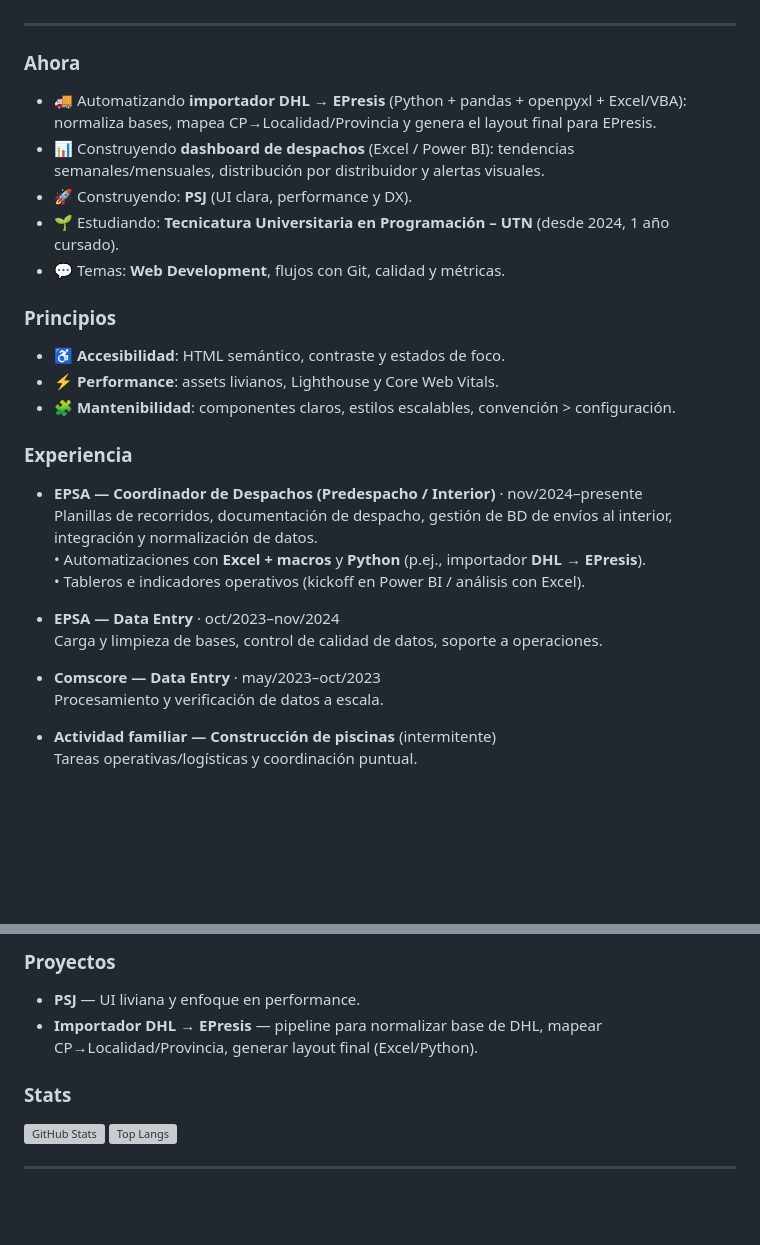
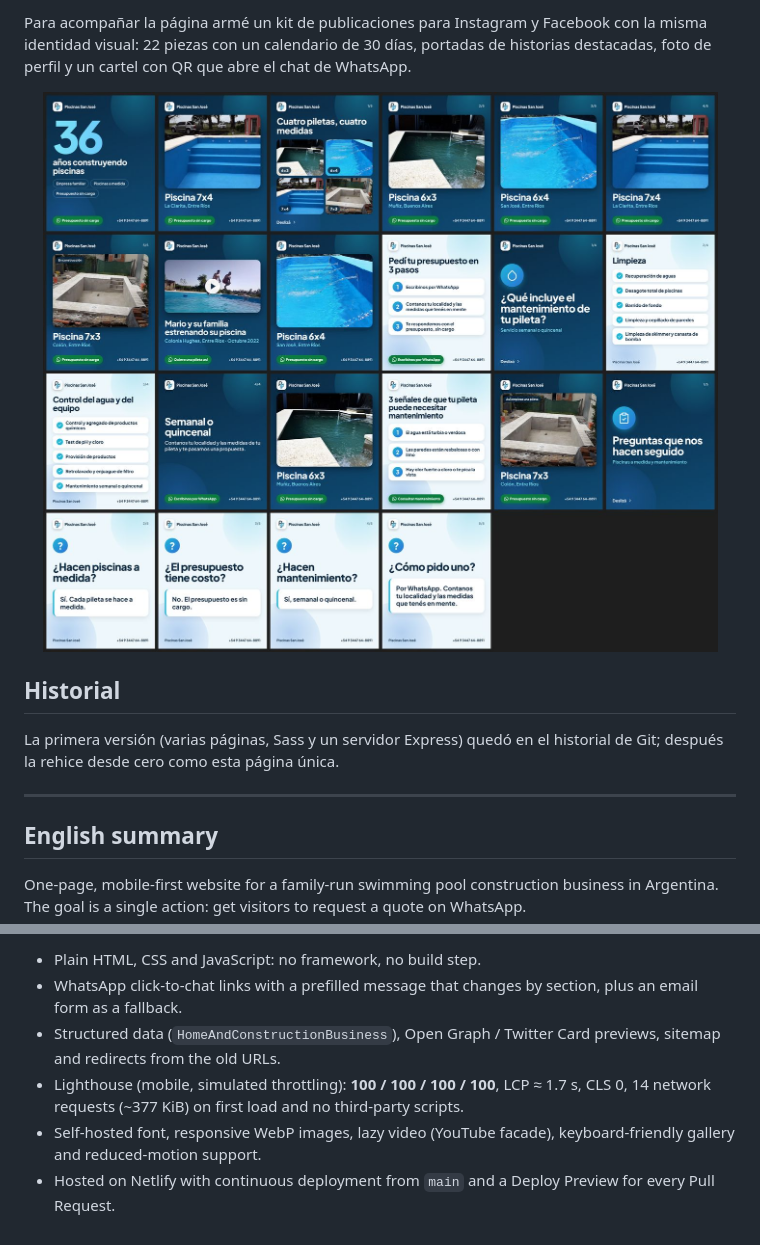
Before and after one commit to LughDio/PreEntrega3-Diotallevi, a Markdown page: README.md, 2 parts joined by grey strips. GitHub-like rendering; pictures changed too: docs/img/kit-redes-vista-previa.jpg (added); blank space fills up the shorter version; grey boxes are pictures that could not be loaded.

```diff
--- a/README.md
+++ b/README.md
@@ -16,30 +91,16 @@
+Para acompañar la página armé un kit de publicaciones para Instagram y Facebook con la misma identidad visual: 22 piezas con un calendario de 30 días, portadas de historias destacadas, foto de perfil y un cartel con QR que abre el chat de WhatsApp.
+
+<p align="center">
+  <img src="docs/img/kit-redes-vista-previa.jpg" alt="Vista previa del kit de publicaciones para redes: obras reales, preguntas frecuentes y cómo pedir un presupuesto" width="860">
+</p>
+
+## Historial
+
+La primera versión (varias páginas, Sass y un servidor Express) quedó en el historial de Git; después la rehice desde cero como esta página única.
 
 ---
 
-### Ahora
-- 🚚 Automatizando **importador DHL → EPresis** (Python + pandas + openpyxl + Excel/VBA): normaliza bases, mapea CP→Localidad/Provincia y genera el layout final para EPresis.
-- 📊 Construyendo **dashboard de despachos** (Excel / Power BI): tendencias semanales/mensuales, distribución por distribuidor y alertas visuales.
-- 🚀 Construyendo: **PSJ** (UI clara, performance y DX).
-- 🌱 Estudiando: **Tecnicatura Universitaria en Programación – UTN** (desde 2024, 1 año cursado).
-- 💬 Temas: **Web Development**, flujos con Git, calidad y métricas.
+## English summary
 
-### Principios
-- ♿ **Accesibilidad**: HTML semántico, contraste y estados de foco.
-- ⚡ **Performance**: assets livianos, Lighthouse y Core Web Vitals.
-- 🧩 **Mantenibilidad**: componentes claros, estilos escalables, convención > configuración.
+One-page, mobile-first website for a family-run swimming pool construction business in Argentina. The goal is a single action: get visitors to request a quote on WhatsApp.
 
-### Experiencia
-- **EPSA — Coordinador de Despachos (Predespacho / Interior)** · nov/2024–presente
-  Planillas de recorridos, documentación de despacho, gestión de BD de envíos al interior, integración y normalización de datos.
-  • Automatizaciones con **Excel + macros** y **Python** (p.ej., importador **DHL → EPresis**).
-  • Tableros e indicadores operativos (kickoff en Power BI / análisis con Excel).
-
-- **EPSA — Data Entry** · oct/2023–nov/2024
-  Carga y limpieza de bases, control de calidad de datos, soporte a operaciones.
-
-- **Comscore — Data Entry** · may/2023–oct/2023
-  Procesamiento y verificación de datos a escala.
-
-- **Actividad familiar — Construcción de piscinas** (intermitente)
-  Tareas operativas/logísticas y coordinación puntual.
-
@@ -61,19 +107,6 @@
-### Proyectos
-- **PSJ** — UI liviana y enfoque en performance.
-- **Importador DHL → EPresis** — pipeline para normalizar base de DHL, mapear CP→Localidad/Provincia, generar layout final (Excel/Python).
-
-### Stats
-<p>
-  <img
-    alt="GitHub Stats"
-    src="https://github-readme-stats.vercel.app/api?username=lughdio&show_icons=true&hide_title=true&theme=transparent&hide_rank=true"
-    height="140"
-  />
-  <img
-    alt="Top Langs"
-    src="https://github-readme-stats.vercel.app/api/top-langs/?username=lughdio&layout=compact&theme=transparent"
-    height="140"
-  />
-</p>
-
----
+- Plain HTML, CSS and JavaScript: no framework, no build step.
+- WhatsApp click-to-chat links with a prefilled message that changes by section, plus an email form as a fallback.
+- Structured data (`HomeAndConstructionBusiness`), Open Graph / Twitter Card previews, sitemap and redirects from the old URLs.
+- Lighthouse (mobile, simulated throttling): **100 / 100 / 100 / 100**, LCP ≈ 1.7 s, CLS 0, 14 network requests (~377 KiB) on first load and no third-party scripts.
+- Self-hosted font, responsive WebP images, lazy video (YouTube facade), keyboard-friendly gallery and reduced-motion support.
+- Hosted on Netlify with continuous deployment from `main` and a Deploy Preview for every Pull Request.
```
Also changed, not shown: other parts of README.md (+84 -24 lines), docs/img/celular-secciones.jpg (added), docs/img/escritorio-inicio.jpg (added), docs/img/escritorio-trabajos.jpg (added).
